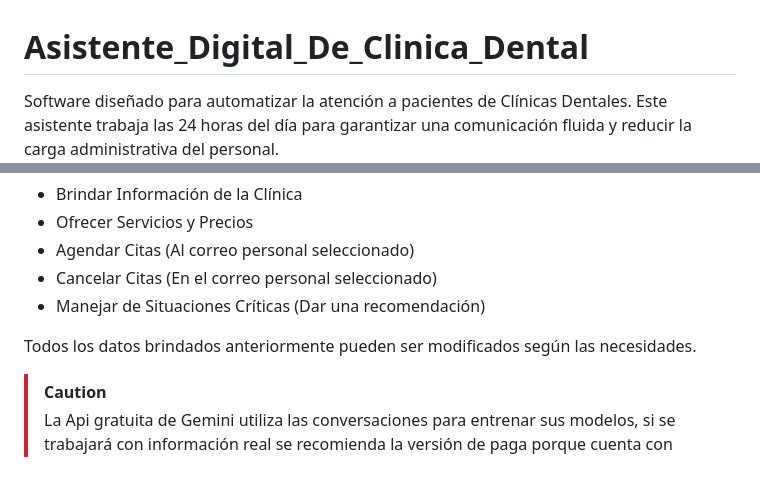
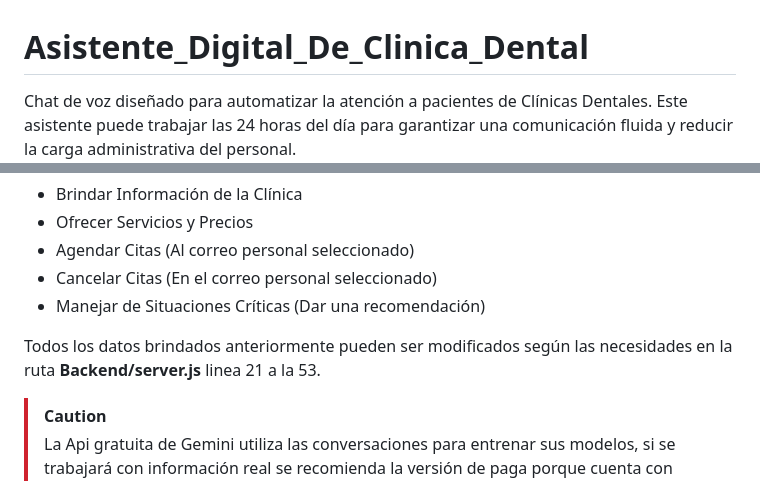
Before and after one commit to Comodrop/Asistente_Digital_De_Clinica_Dental, a Markdown page: README.md, 2 parts joined by grey strips. GitHub-like rendering.

Commit message:
Se Agregaron instrucciones

```diff
--- a/README.md
+++ b/README.md
@@ -1,5 +1,5 @@
 # Asistente_Digital_De_Clinica_Dental
-Software diseñado para automatizar la atención a pacientes de Clínicas Dentales. Este asistente trabaja las 24 horas del día para garantizar una comunicación fluida y reducir la carga administrativa del personal.
+Chat de voz diseñado para automatizar la atención a pacientes de Clínicas Dentales. Este asistente puede trabajar las 24 horas del día para garantizar una comunicación fluida y reducir la carga administrativa del personal.
 ![AsistenteDigital](Imagenes/InterfazDelAsistente.png)
 __¿Que puede hacer este proyecto?__
 * Brindar Información de la Clínica
@@ -8,7 +8,7 @@ __¿Que puede hacer este proyecto?__
 * Cancelar Citas (En el correo personal seleccionado)
 * Manejar de Situaciones Críticas (Dar una recomendación)
 
-Todos los datos brindados anteriormente pueden ser modificados según las necesidades.
+Todos los datos brindados anteriormente pueden ser modificados según las necesidades en la ruta __Backend/server.js__ linea 21 a la 53.
 
 > [!CAUTION]
 > La Api gratuita de Gemini utiliza las conversaciones para entrenar sus modelos, si se trabajará con información real se recomienda la versión de paga porque cuenta con protección de datos de nivel empresarial.
```
